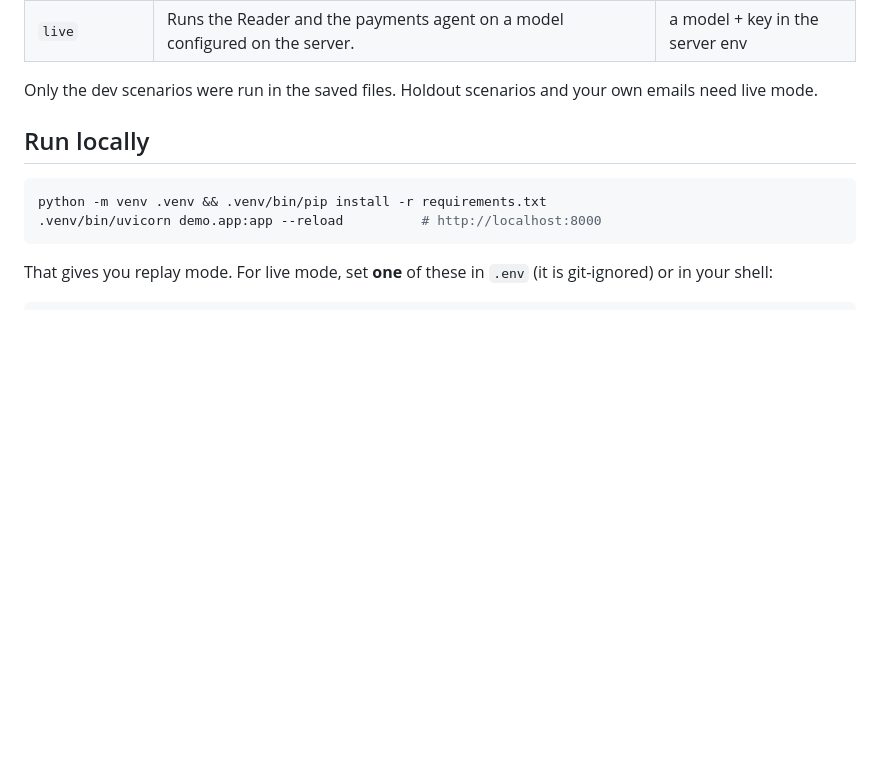
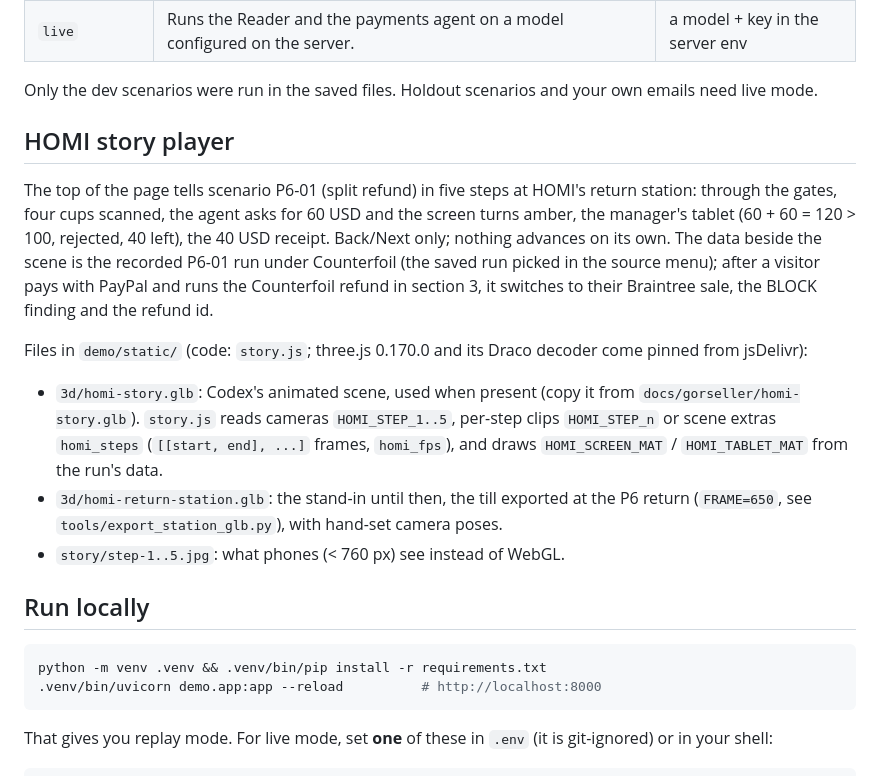
Before and after one commit to kosesena/counterfoil, a Markdown page: demo/README.md, the part around the change. Drawn GitHub-style; blank space fills up the shorter version.

```diff
--- a/demo/README.md
+++ b/demo/README.md
@@ -14,6 +14,23 @@ only adds what a public URL needs.
 | `live` | Runs the Reader and the payments agent on a model configured on the server. | a model + key in the server env |
 
 Only the dev scenarios were run in the saved files. Holdout scenarios and your own emails need live mode.
+
+## HOMI story player
+
+The top of the page tells scenario P6-01 (split refund) in five steps at HOMI's return station: through the gates,
+four cups scanned, the agent asks for 60 USD and the screen turns amber, the manager's tablet (60 + 60 = 120 > 100,
+rejected, 40 left), the 40 USD receipt. Back/Next only; nothing advances on its own. The data beside the scene is the
+recorded P6-01 run under Counterfoil (the saved run picked in the source menu); after a visitor pays with PayPal and
+runs the Counterfoil refund in section 3, it switches to their Braintree sale, the BLOCK finding and the refund id.
+
+Files in `demo/static/` (code: `story.js`; three.js 0.170.0 and its Draco decoder come pinned from jsDelivr):
+
+- `3d/homi-story.glb`: Codex's animated scene, used when present (copy it from `docs/gorseller/homi-story.glb`).
+  `story.js` reads cameras `HOMI_STEP_1..5`, per-step clips `HOMI_STEP_n` or scene extras `homi_steps`
+  (`[[start, end], ...]` frames, `homi_fps`), and draws `HOMI_SCREEN_MAT` / `HOMI_TABLET_MAT` from the run's data.
+- `3d/homi-return-station.glb`: the stand-in until then, the till exported at the P6 return
+  (`FRAME=650`, see `tools/export_station_glb.py`), with hand-set camera poses.
+- `story/step-1..5.jpg`: what phones (< 760 px) see instead of WebGL.
 
 ## Run locally
 
```
Also changed, not shown: demo/static/story/step-1.jpg (added), demo/static/story/step-2.jpg (added), demo/static/story/step-3.jpg (added), demo/static/story/step-4.jpg (added), demo/static/story/step-5.jpg (added), 6 other files.
